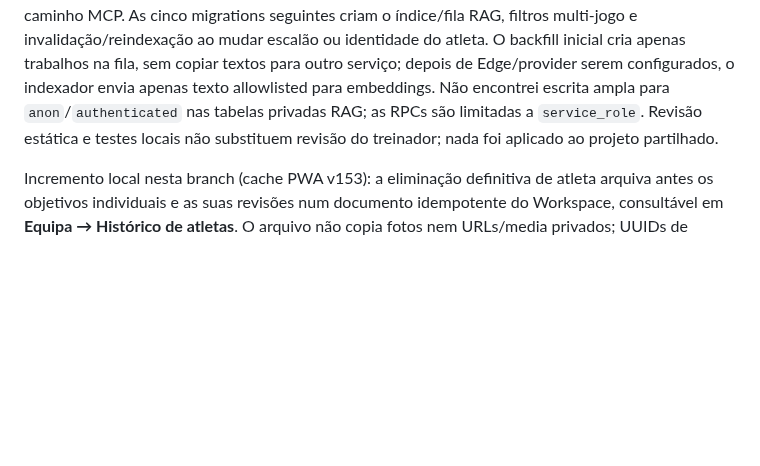
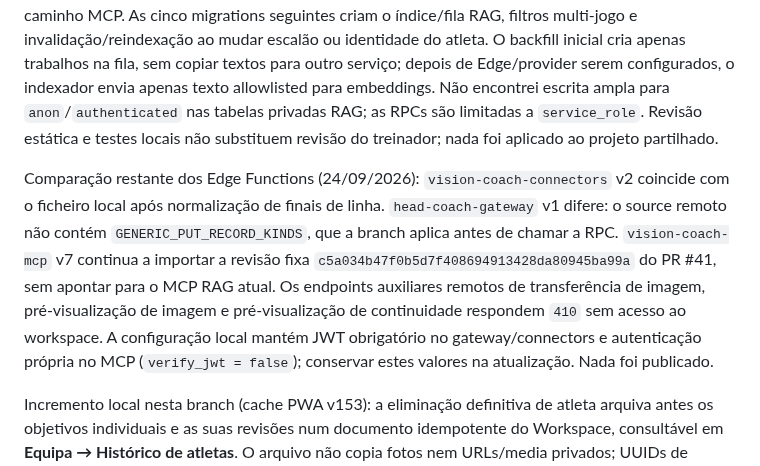
Before and after one commit to cbunny1990/treinador, a Markdown page: docs/development-roadmap.md, the part around the change. GitHub-like rendering; blank space fills up the shorter version.

Commit message:
Record deployed Edge Function differences

```diff
--- a/docs/development-roadmap.md
+++ b/docs/development-roadmap.md
@@ -7,6 +7,8 @@ Atualização (24/09/2026): a v152 foi publicada após autorização explícita.
 Revalidação do branch isolado (24/09/2026): `origin/main` continua em `563e4a24bf1a43f8b9bd10ab6cb9608ffd926c12`; esta branch está 31 commits à frente e não foi publicada. `npm run check` passou; `npm test` passou com 370 testes aprovados e 4 integrações locais opcionais ignoradas; Playwright passou 147/147; Deno 2.5.6 verificou a Edge Function MCP. O benchmark do Workspace com 15 006 registos sintéticos e CPU 4× mediu 6,30 ms para o resumo e 5,70 ms para o snapshot compacto, consistente com a repetição isolada. A auditoria remota read-only confirma 18 migrations aplicadas, oito pendentes, `vector` disponível mas não instalada e `vision-coach-mcp` v7. RAG remoto, testes em PC/telemóvel físicos e impressão física continuam por validar; sem escrita remota nesta revalidação.
 
 Revisão das oito migrations pendentes (24/09/2026): a ordem local coincide com as oito versões ausentes no projeto (`20260923120000` a `20260924120000`), anteriores à RLS interna já aplicada em `20260924144849`; o teste das migrations RAG em PostgreSQL WASM passou 4/4. As três primeiras migrations publicam alterações de atividade no Realtime, permitem ao proprietário ler a equipa que acabou de criar e anunciam que `put_record` genérico só deve escrever `game_model`; a Edge Function desta branch também rejeita no handler os outros tipos antes da RPC. A leitura read-only dos fontes publicados confirmou `head-coach-gateway` v1 ainda encaminha `put_record` sem essa allowlist, e `vision-coach-mcp` v7 importa uma revisão antiga. Portanto, aplicar só as migrations não impõe a restrição nem ativa RAG; a revisão/ativação tem de incluir os Edge Functions atualizados e validar o caminho MCP. As cinco migrations seguintes criam o índice/fila RAG, filtros multi-jogo e invalidação/reindexação ao mudar escalão ou identidade do atleta. O backfill inicial cria apenas trabalhos na fila, sem copiar textos para outro serviço; depois de Edge/provider serem configurados, o indexador envia apenas texto allowlisted para embeddings. Não encontrei escrita ampla para `anon`/`authenticated` nas tabelas privadas RAG; as RPCs são limitadas a `service_role`. Revisão estática e testes locais não substituem revisão do treinador; nada foi aplicado ao projeto partilhado.
+
+Comparação restante dos Edge Functions (24/09/2026): `vision-coach-connectors` v2 coincide com o ficheiro local após normalização de finais de linha. `head-coach-gateway` v1 difere: o source remoto não contém `GENERIC_PUT_RECORD_KINDS`, que a branch aplica antes de chamar a RPC. `vision-coach-mcp` v7 continua a importar a revisão fixa `c5a034b47f0b5d7f408694913428da80945ba99a` do PR #41, sem apontar para o MCP RAG atual. Os endpoints auxiliares remotos de transferência de imagem, pré-visualização de imagem e pré-visualização de continuidade respondem `410` sem acesso ao workspace. A configuração local mantém JWT obrigatório no gateway/connectors e autenticação própria no MCP (`verify_jwt = false`); conservar estes valores na atualização. Nada foi publicado.
 
 Incremento local nesta branch (cache PWA v153): a eliminação definitiva de atleta arquiva antes os objetivos individuais e as suas revisões num documento idempotente do Workspace, consultável em **Equipa → Histórico de atletas**. O arquivo não copia fotos nem URLs/media privados; UUIDs de origem, presenças e alinhamentos permanecem referenciados. Erros de identidade ou conflito no arquivo impedem a eliminação. `player_archive.js` está incluído na shell offline; E2E confirma leitura online e offline. `npm run check`, `npm test`, Playwright geral e E2E dirigidos passaram. Uma stack Supabase temporária e isolada passou `db lint` (`public`, `private`), RLS/Realtime, sincronização bidirecional de análise pós-jogo/evidências e a sincronização do novo `player_archive`; teste HTTP MCP confirmou `provider_not_configured` sem envio externo. Stack antiga e projeto Supabase partilhado não foram alterados.
 
```
